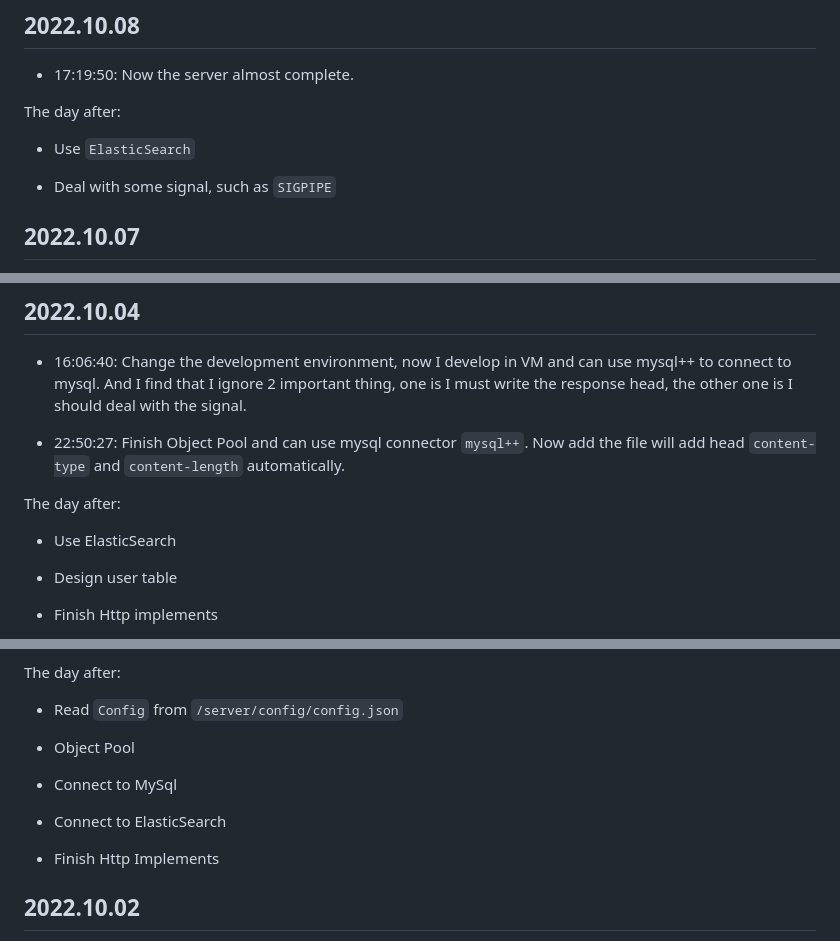
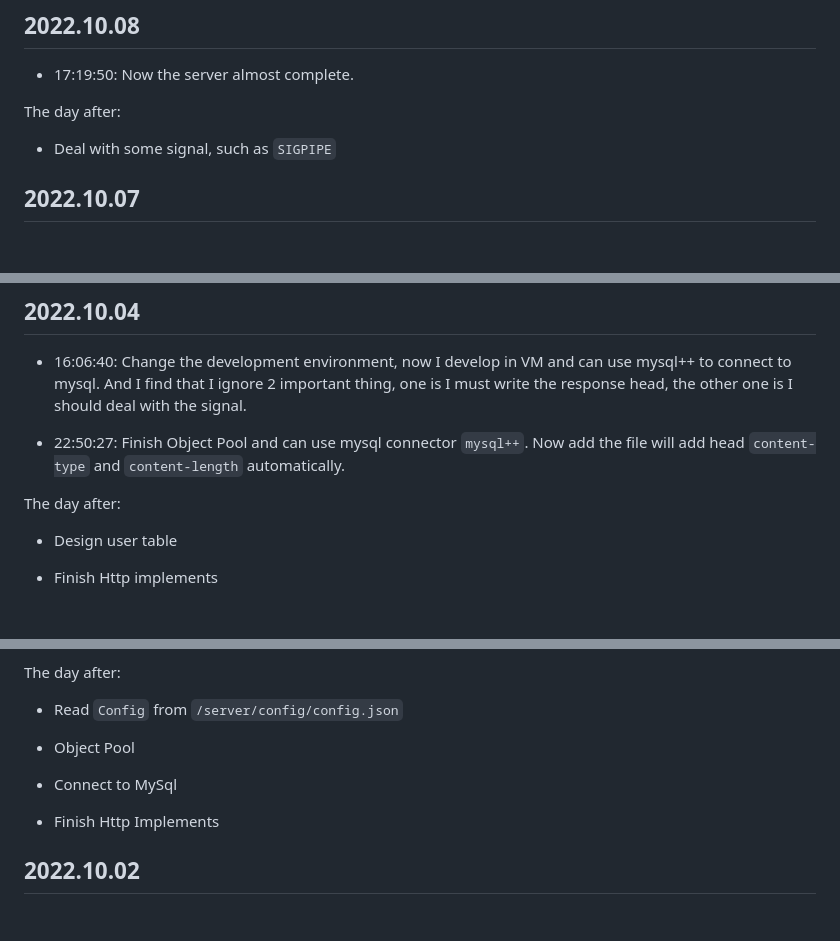
Before and after one commit to QPH-Coding/QWebServer, a Markdown page: docs/developer.log.md, 3 parts joined by grey strips. Drawn GitHub-style; blank space fills up the shorter version.

```diff
--- a/docs/developer.log.md
+++ b/docs/developer.log.md
@@ -7,8 +7,6 @@
 - 17:19:50: Now the server almost complete.
 
 The day after:
-
-- Use `ElasticSearch`
 
 - Deal with some signal, such as `SIGPIPE`
 
@@ -38,8 +36,6 @@ The day after:
 
 The day after:
 
-- Use ElasticSearch
-
 - Design user table
 
 - Finish Http implements
@@ -59,8 +55,6 @@ The day after:
 - Object Pool
 
 - Connect to MySql
-
-- Connect to ElasticSearch
 
 - Finish Http Implements
 
```
Also changed, not shown: README-zh.md (+9 -5 lines), README.md (+5 -1 lines), docs/developr.log-zh.md (added, +173 -0 lines), docs/assets/async-log.png, docs/assets/register.png (added), 5 other files.
